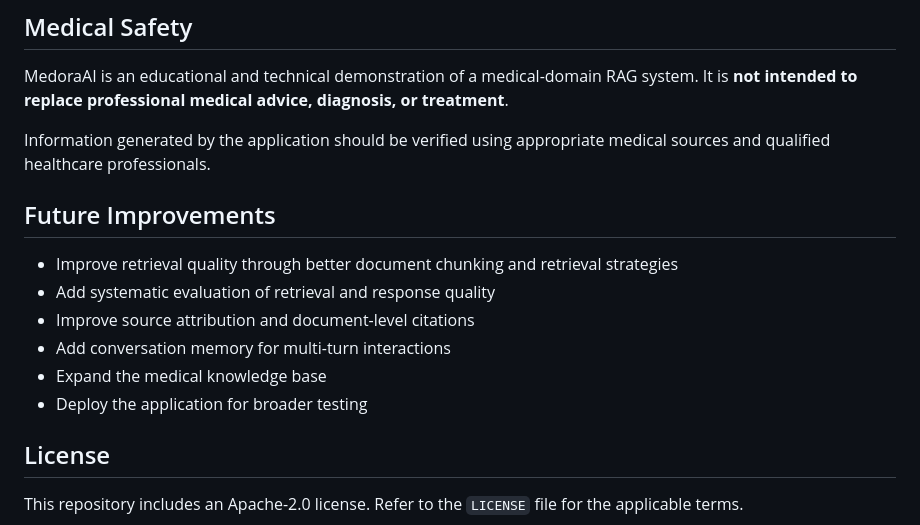
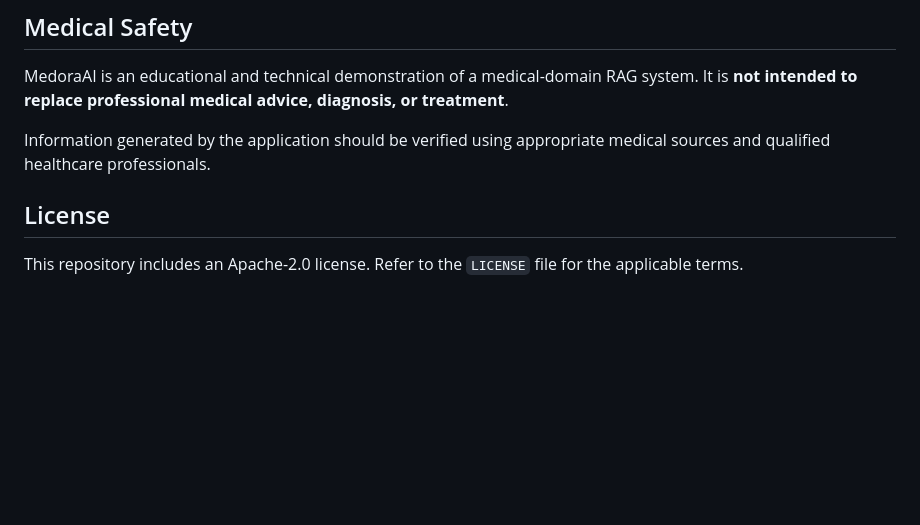
Before and after one commit to Alisha9ziya/MedoraAI, a Markdown page: README.md, the part around the change. Rendered like a GitHub page; blank space fills up the shorter version.

Commit message:
Update MedoraAI README

```diff
--- a/README.md
+++ b/README.md
@@ -152,14 +152,6 @@ MedoraAI is an educational and technical demonstration of a medical-domain RAG s
 
 Information generated by the application should be verified using appropriate medical sources and qualified healthcare professionals.
 
-## Future Improvements
-
-* Improve retrieval quality through better document chunking and retrieval strategies
-* Add systematic evaluation of retrieval and response quality
-* Improve source attribution and document-level citations
-* Add conversation memory for multi-turn interactions
-* Expand the medical knowledge base
-* Deploy the application for broader testing
 
 ## License
 
```
